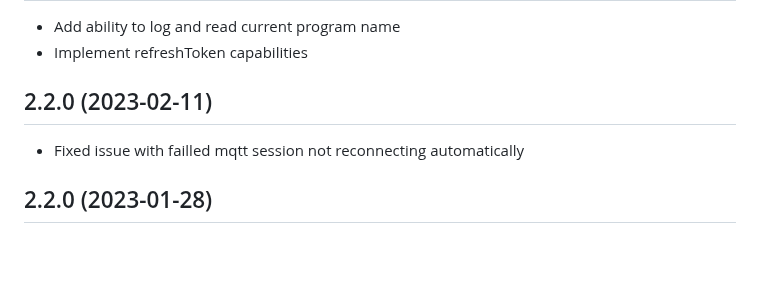
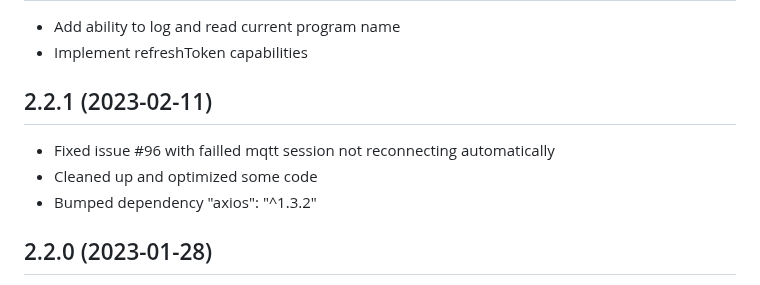
Before and after one commit to jsiegenthaler/homebridge-eosstb, a Markdown page: CHANGELOG.md, the part around the change. GitHub-like rendering; blank space fills up the shorter version.

```diff
--- a/CHANGELOG.md
+++ b/CHANGELOG.md
@@ -9,8 +9,10 @@ Please restart Homebridge after every plugin update.
 * Add ability to log and read current program name
 * Implement refreshToken capabilities
 
-## 2.2.0 (2023-02-11)
-* Fixed issue with failled mqtt session not reconnecting automatically
+## 2.2.1 (2023-02-11)
+* Fixed issue #96 with failled mqtt session not reconnecting automatically
+* Cleaned up and optimized some code
+* Bumped dependency "axios": "^1.3.2"
 
 
 ## 2.2.0 (2023-01-28)
```
